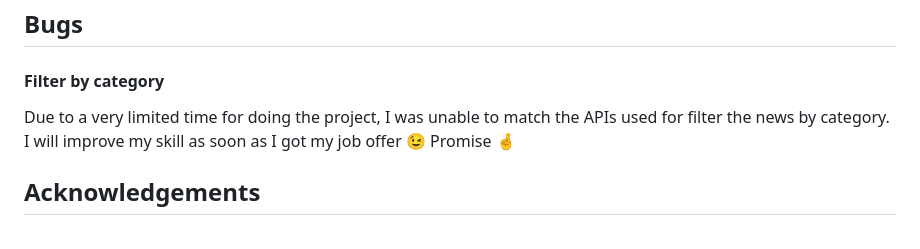
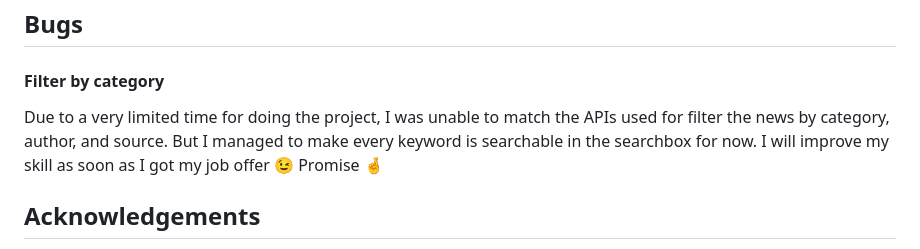
Before and after one commit to gilpratama/news-aggregator, a Markdown page: README.md, the part around the change. Rendered like a GitHub page.

```diff
--- a/README.md
+++ b/README.md
@@ -108,7 +108,9 @@ Yes, unfortunately filtering by category isn't fully functional, for now.
 
 ## Bugs
 #### Filter by category
-Due to a very limited time for doing the project, I was unable to match the APIs used for filter the news by category. I will improve my skill as soon as I got my job offer 😉 Promise 🤞
+Due to a very limited time for doing the project, I was unable to match the APIs used for filter the news by category, author, and source. But I managed to make every keyword is searchable in the searchbox for now. I will improve my skill as soon as I got my job offer 😉 Promise 🤞
+
+
 ## Acknowledgements
 
  - [Laradock](https://github.com/laradock/laradock)
```
